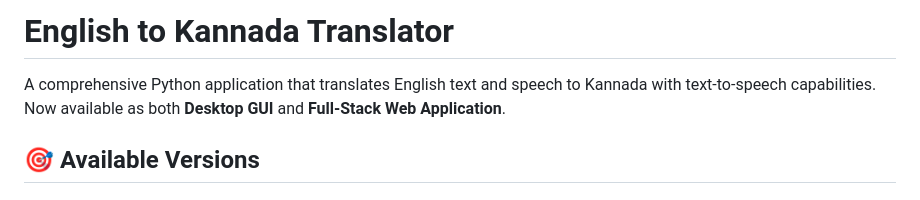
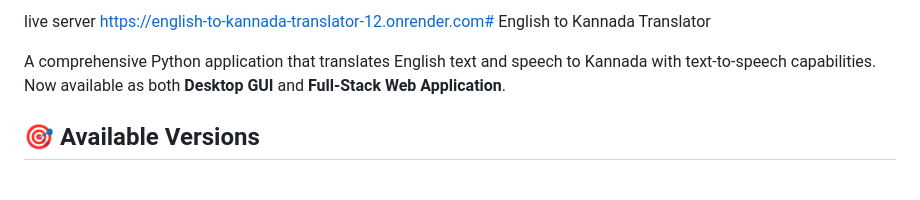
Before and after one commit to 4mh23cs107-hub/English_to_kannada_translator, a Markdown page: README.md, the part around the change. Drawn GitHub-style.

Commit message:
Update README with live server link

```diff
--- a/README.md
+++ b/README.md
@@ -1,4 +1,4 @@
-# English to Kannada Translator
+live server https://english-to-kannada-translator-12.onrender.com# English to Kannada Translator
 
 A comprehensive Python application that translates English text and speech to Kannada with text-to-speech capabilities. Now available as both **Desktop GUI** and **Full-Stack Web Application**.
 
```
